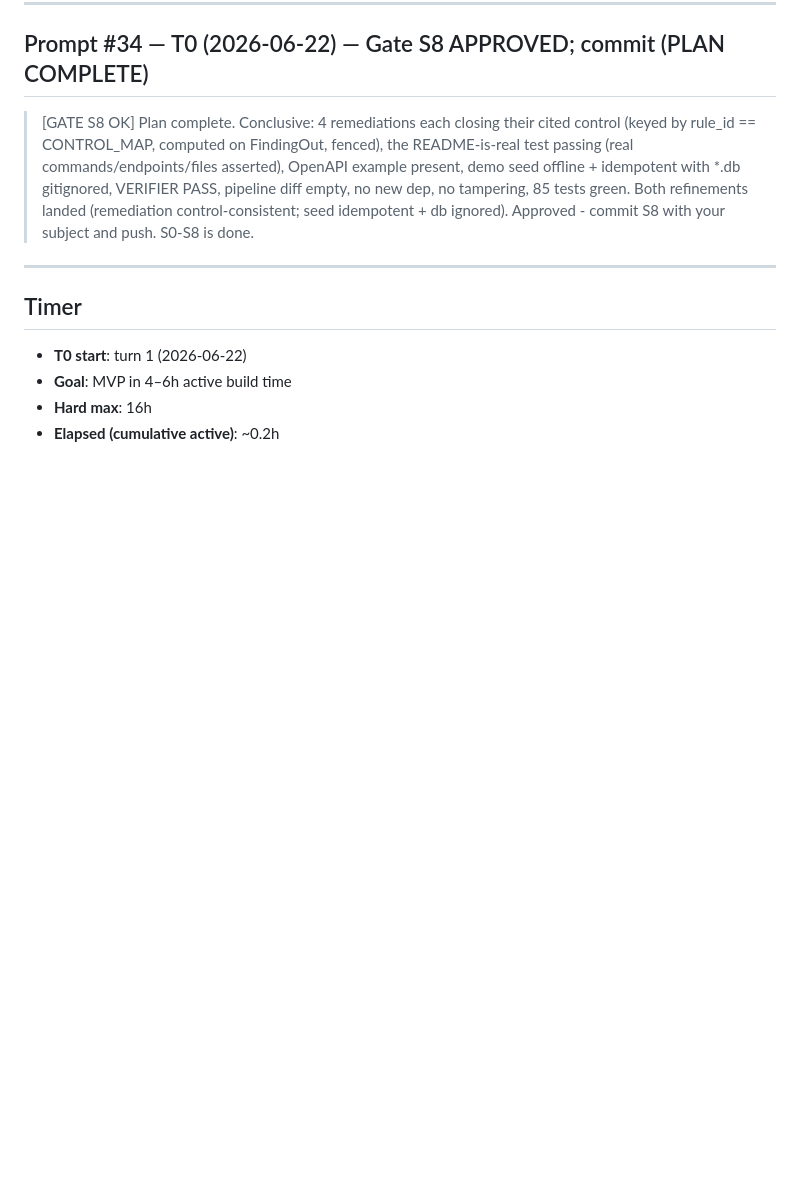
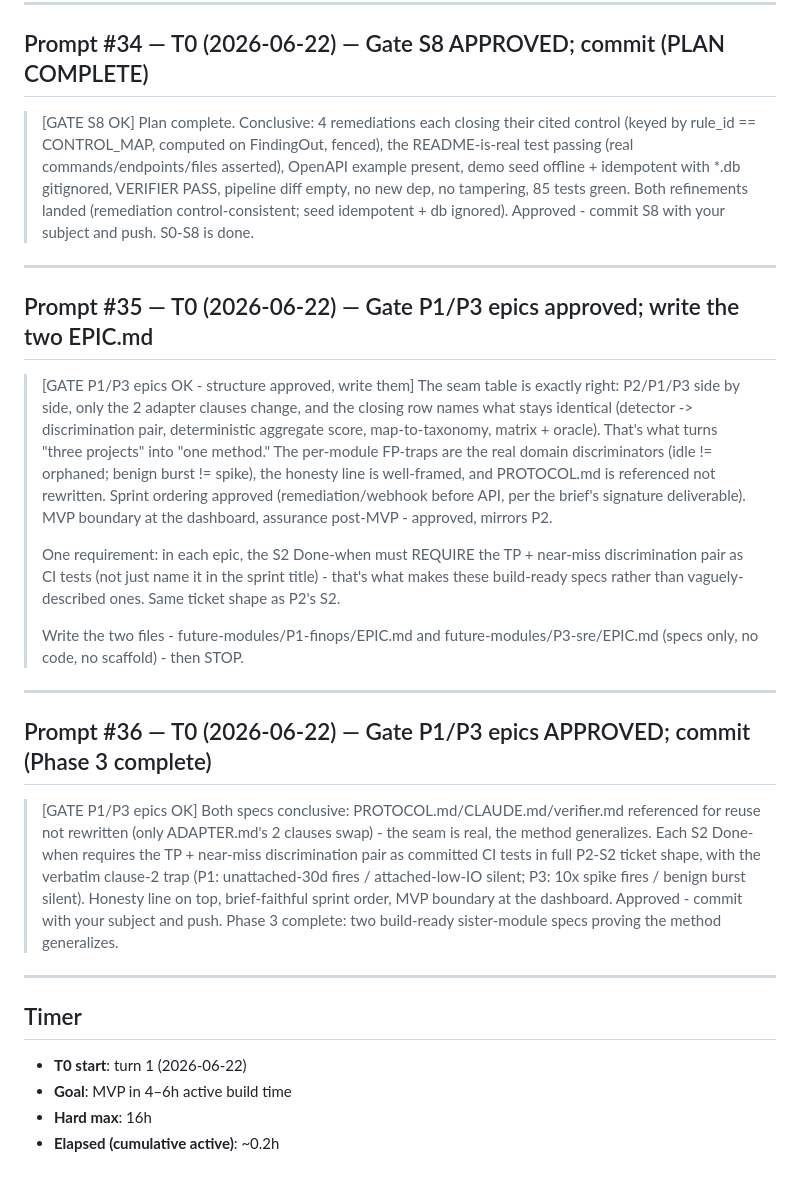
Before and after one commit to patw47/guardrail-auditor, a Markdown page: prompts.md, the part around the change. Drawn GitHub-style; blank space fills up the shorter version.

Commit message:
Phase 3: P1-finops + P3-sre ready-to-execute epic specs
Co-Authored-By: Claude Opus 4.8 <noreply@anthropic.com>

```diff
--- a/prompts.md
+++ b/prompts.md
@@ -1103,6 +1103,43 @@ Architect prompts logged **verbatim**, every turn (SCRIBE duty).
 
 ---
 
+## Prompt #35 — T0 (2026-06-22) — Gate P1/P3 epics approved; write the two EPIC.md
+
+> [GATE P1/P3 epics OK - structure approved, write them]
+> The seam table is exactly right: P2/P1/P3 side by side, only the 2 adapter
+> clauses change, and the closing row names what stays identical (detector ->
+> discrimination pair, deterministic aggregate score, map-to-taxonomy, matrix +
+> oracle). That's what turns "three projects" into "one method." The per-module
+> FP-traps are the real domain discriminators (idle != orphaned; benign burst !=
+> spike), the honesty line is well-framed, and PROTOCOL.md is referenced not
+> rewritten. Sprint ordering approved (remediation/webhook before API, per the
+> brief's signature deliverable). MVP boundary at the dashboard, assurance
+> post-MVP - approved, mirrors P2.
+>
+> One requirement: in each epic, the S2 Done-when must REQUIRE the TP + near-miss
+> discrimination pair as CI tests (not just name it in the sprint title) - that's
+> what makes these build-ready specs rather than vaguely-described ones. Same
+> ticket shape as P2's S2.
+>
+> Write the two files - future-modules/P1-finops/EPIC.md and
+> future-modules/P3-sre/EPIC.md (specs only, no code, no scaffold) - then STOP.
+
+---
+
+## Prompt #36 — T0 (2026-06-22) — Gate P1/P3 epics APPROVED; commit (Phase 3 complete)
+
+> [GATE P1/P3 epics OK] Both specs conclusive: PROTOCOL.md/CLAUDE.md/verifier.md
+> referenced for reuse not rewritten (only ADAPTER.md's 2 clauses swap) - the seam
+> is real, the method generalizes. Each S2 Done-when requires the TP + near-miss
+> discrimination pair as committed CI tests in full P2-S2 ticket shape, with the
+> verbatim clause-2 trap (P1: unattached-30d fires / attached-low-IO silent; P3:
+> 10x spike fires / benign burst silent). Honesty line on top, brief-faithful
+> sprint order, MVP boundary at the dashboard. Approved - commit with your subject
+> and push. Phase 3 complete: two build-ready sister-module specs proving the
+> method generalizes.
+
+---
+
 ## Timer
 - **T0 start**: turn 1 (2026-06-22)
 - **Goal**: MVP in 4–6h active build time
```
Also changed, not shown: future-modules/P1-finops/EPIC.md (added, +131 -0 lines), future-modules/P3-sre/EPIC.md (added, +135 -0 lines).
